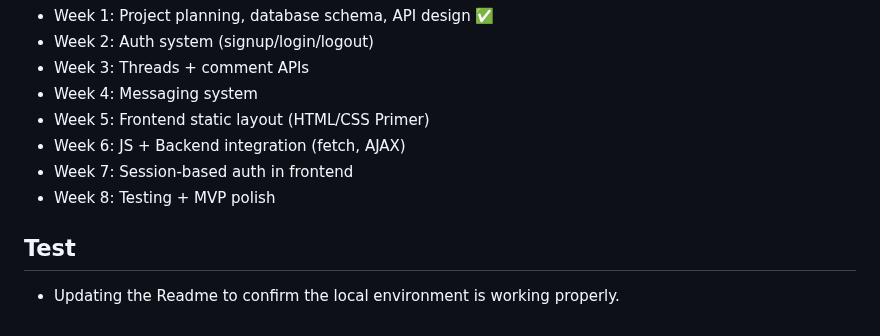
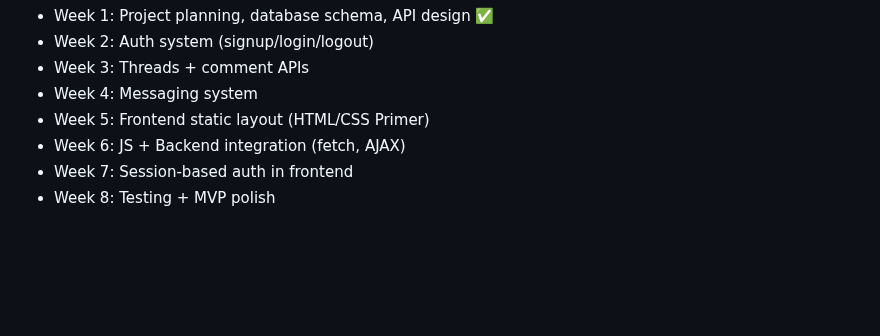
Before and after one commit to kal-strom/forum-dad, a Markdown page: README.md, the part around the change. Rendered like a GitHub page; blank space fills up the shorter version.

Commit message:
Deleted changes made, local env operational.

```diff
--- a/README.md
+++ b/README.md
@@ -126,7 +126,3 @@ how to build a website without relying on a framework. Users will be able to:
 - Week 6: JS + Backend integration (fetch, AJAX)
 - Week 7: Session-based auth in frontend
 - Week 8: Testing + MVP polish
-
-
-## Test
-- Updating the Readme to confirm the local environment is working properly.
```
